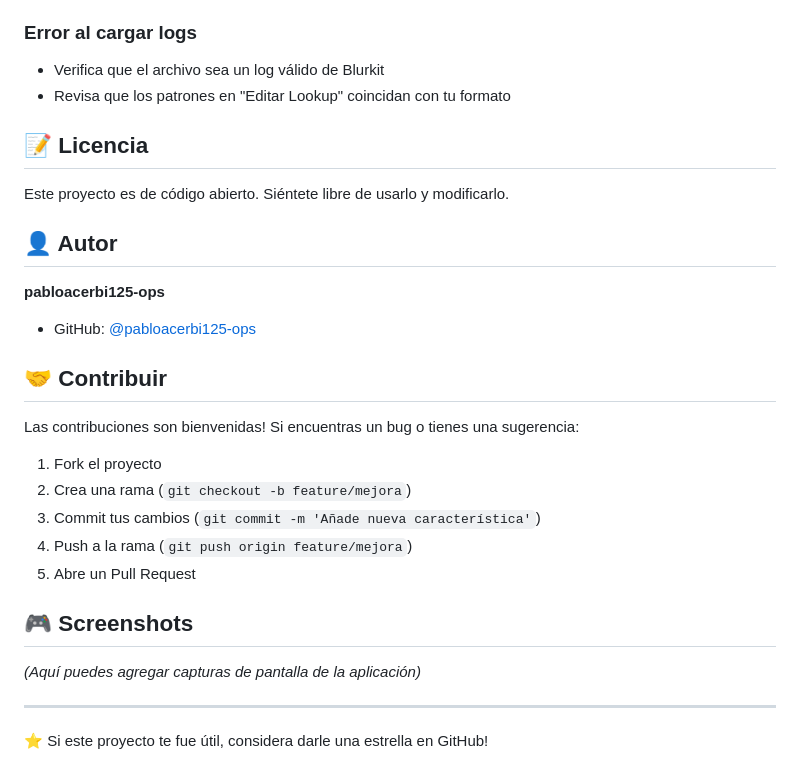
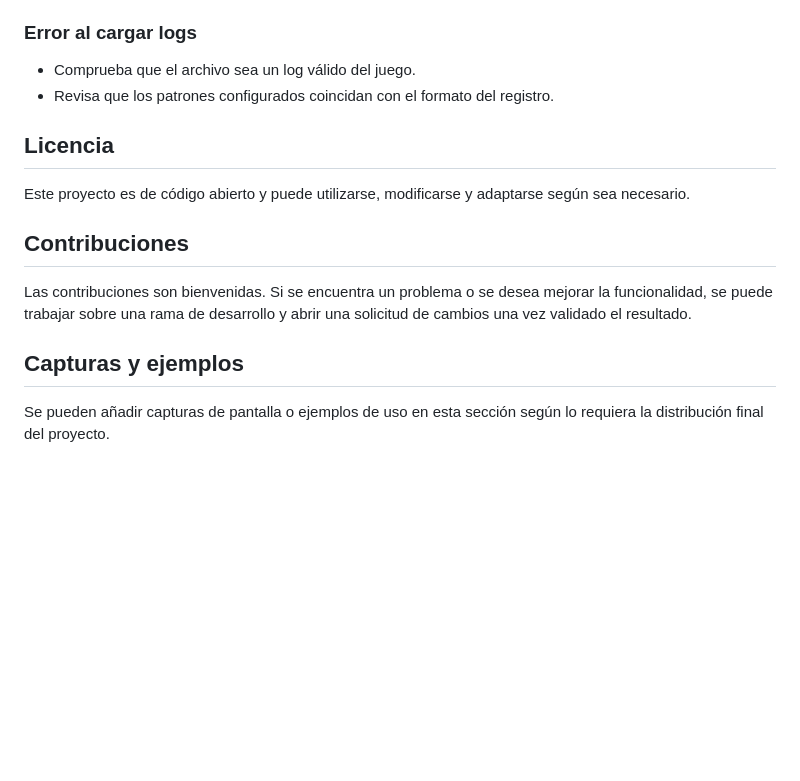
Before and after one commit to pabloacerbi125-ops/Blurkittool, a Markdown page: README.md, the part around one of its changes. Rendered like a GitHub page; blank space fills up the shorter version.

```diff
--- a/README.md
+++ b/README.md
@@ -148,31 +147,16 @@ BlurkitModsTool/
 
 ### Error al cargar logs
-- Verifica que el archivo sea un log válido de Blurkit
-- Revisa que los patrones en "Editar Lookup" coincidan con tu formato
+- Comprueba que el archivo sea un log válido del juego.
+- Revisa que los patrones configurados coincidan con el formato del registro.
 
-## 📝 Licencia
+## Licencia
 
-Este proyecto es de código abierto. Siéntete libre de usarlo y modificarlo.
+Este proyecto es de código abierto y puede utilizarse, modificarse y adaptarse según sea necesario.
 
-## 👤 Autor
+## Contribuciones
 
-**pabloacerbi125-ops**
-- GitHub: [@pabloacerbi125-ops](https://github.com/pabloacerbi125-ops)
+Las contribuciones son bienvenidas. Si se encuentra un problema o se desea mejorar la funcionalidad, se puede trabajar sobre una rama de desarrollo y abrir una solicitud de cambios una vez validado el resultado.
 
-## 🤝 Contribuir
+## Capturas y ejemplos
 
-Las contribuciones son bienvenidas! Si encuentras un bug o tienes una sugerencia:
-
-1. Fork el proyecto
-2. Crea una rama (`git checkout -b feature/mejora`)
-3. Commit tus cambios (`git commit -m 'Añade nueva característica'`)
-4. Push a la rama (`git push origin feature/mejora`)
-5. Abre un Pull Request
-
-## 🎮 Screenshots
-
-_(Aquí puedes agregar capturas de pantalla de la aplicación)_
-
----
-
-⭐ Si este proyecto te fue útil, considera darle una estrella en GitHub!
+Se pueden añadir capturas de pantalla o ejemplos de uso en esta sección según lo requiera la distribución final del proyecto.
```
Also changed, not shown: other parts of README.md (+78 -79 lines).
